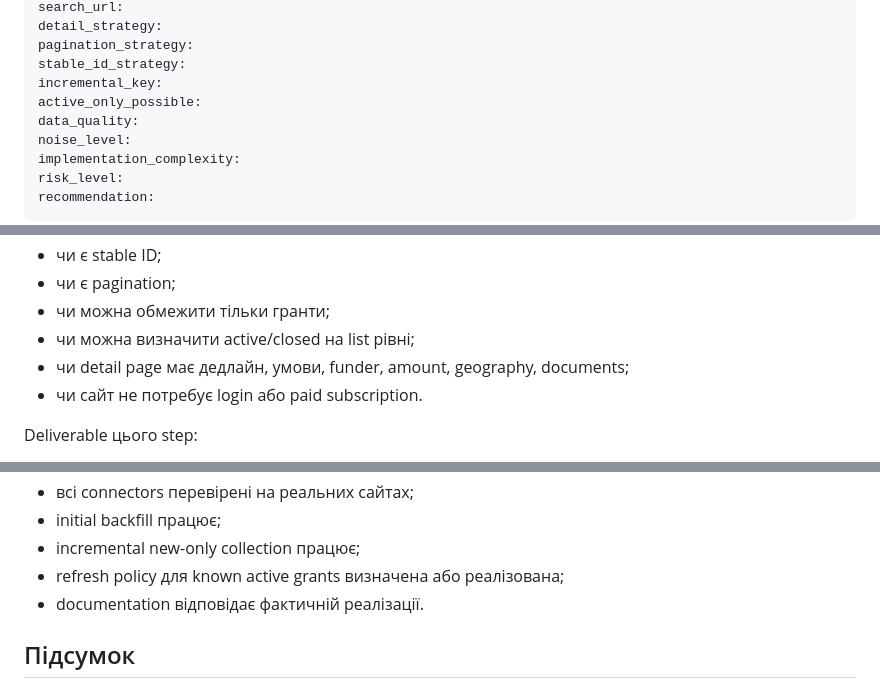
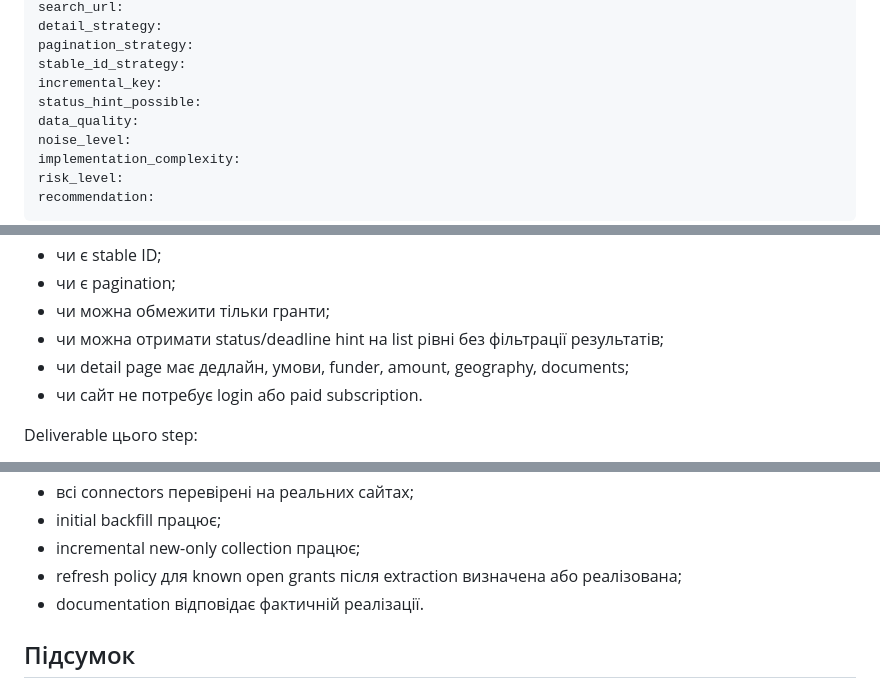
Before and after one commit to Vac1k/grant, a Markdown page: docs/plan/plan_for_search.md, 3 parts joined by grey strips. Rendered like a GitHub page.

```diff
--- a/docs/plan/plan_for_search.md
+++ b/docs/plan/plan_for_search.md
@@ -102,7 +102,7 @@ detail_strategy:
 pagination_strategy:
 stable_id_strategy:
 incremental_key:
-active_only_possible:
+status_hint_possible:
 data_quality:
 noise_level:
 implementation_complexity:
@@ -122,7 +122,7 @@ recommendation:
 - чи є stable ID;
 - чи є pagination;
 - чи можна обмежити тільки гранти;
-- чи можна визначити active/closed на list рівні;
+- чи можна отримати status/deadline hint на list рівні без фільтрації результатів;
 - чи detail page має дедлайн, умови, funder, amount, geography, documents;
 - чи сайт не потребує login або paid subscription.
 
@@ -644,7 +647,7 @@ Deliverable цього step:
 - всі connectors перевірені на реальних сайтах;
 - initial backfill працює;
 - incremental new-only collection працює;
-- refresh policy для known active grants визначена або реалізована;
+- refresh policy для known open grants після extraction визначена або реалізована;
 - documentation відповідає фактичній реалізації.
 
 ## Підсумок
```
Also changed, not shown: other parts of docs/plan/plan_for_search.md (+13 -10 lines), docs/plan/implemented_for_search.md (+2 -2 lines).
